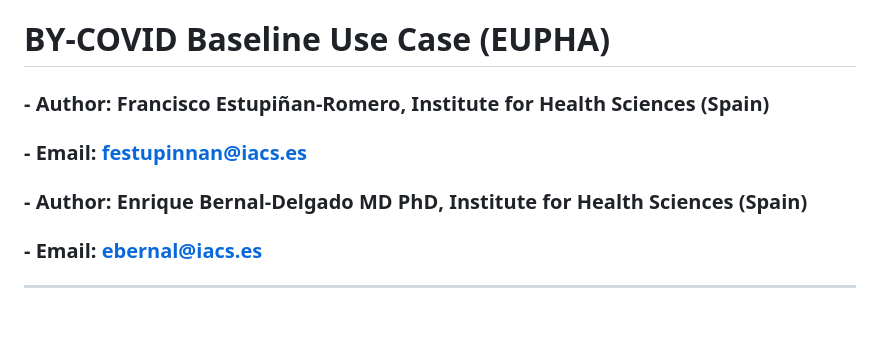
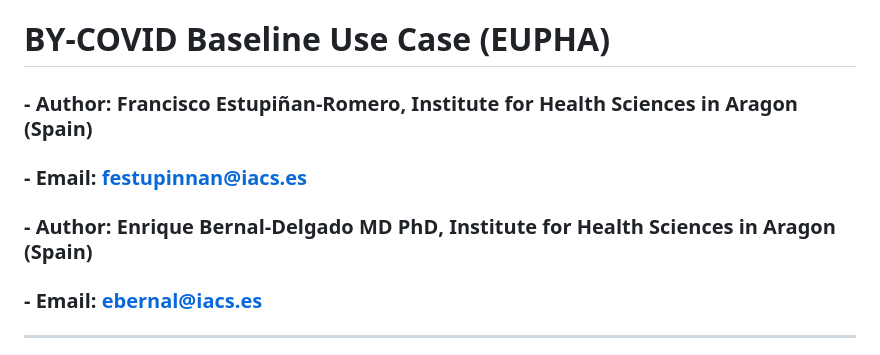
Before and after one commit to cienciadedatosysalud/by-covid_baseline-use-case_EUPHA, a Markdown page: README.md, the part around the change. Drawn GitHub-style; blank space fills up the shorter version.

```diff
--- a/README.md
+++ b/README.md
@@ -3,11 +3,11 @@
 # Pre-conference: Reuse of sensitive individual data – Methods and tools for a federated approach
 ---
 # BY-COVID Baseline Use Case (EUPHA)
-### - Author: **Francisco Estupiñan-Romero**, Institute for Health Sciences (Spain)
+### - Author: **Francisco Estupiñan-Romero**, Institute for Health Sciences in Aragon (Spain)
 ### - Email: <festupinnan@iacs.es>
 
 
-### - Author: **Enrique Bernal-Delgado MD PhD**, Institute for Health Sciences (Spain)
+### - Author: **Enrique Bernal-Delgado MD PhD**, Institute for Health Sciences in Aragon (Spain)
 ### - Email: <ebernal@iacs.es>
 
 
```
